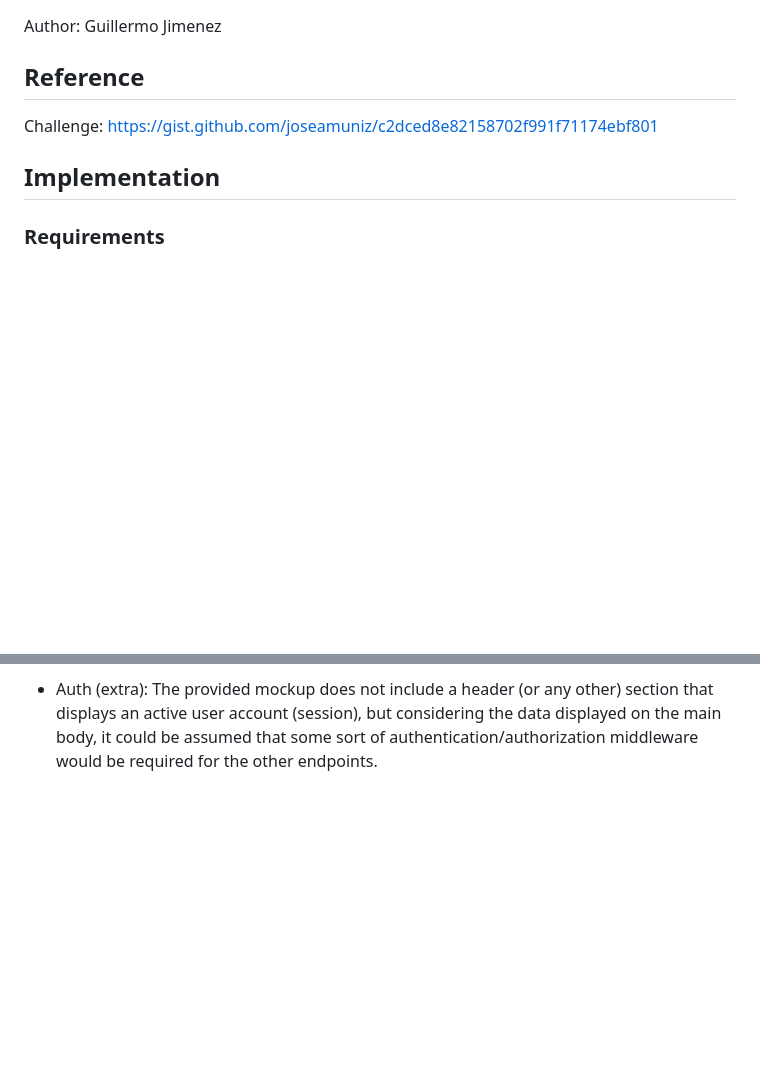
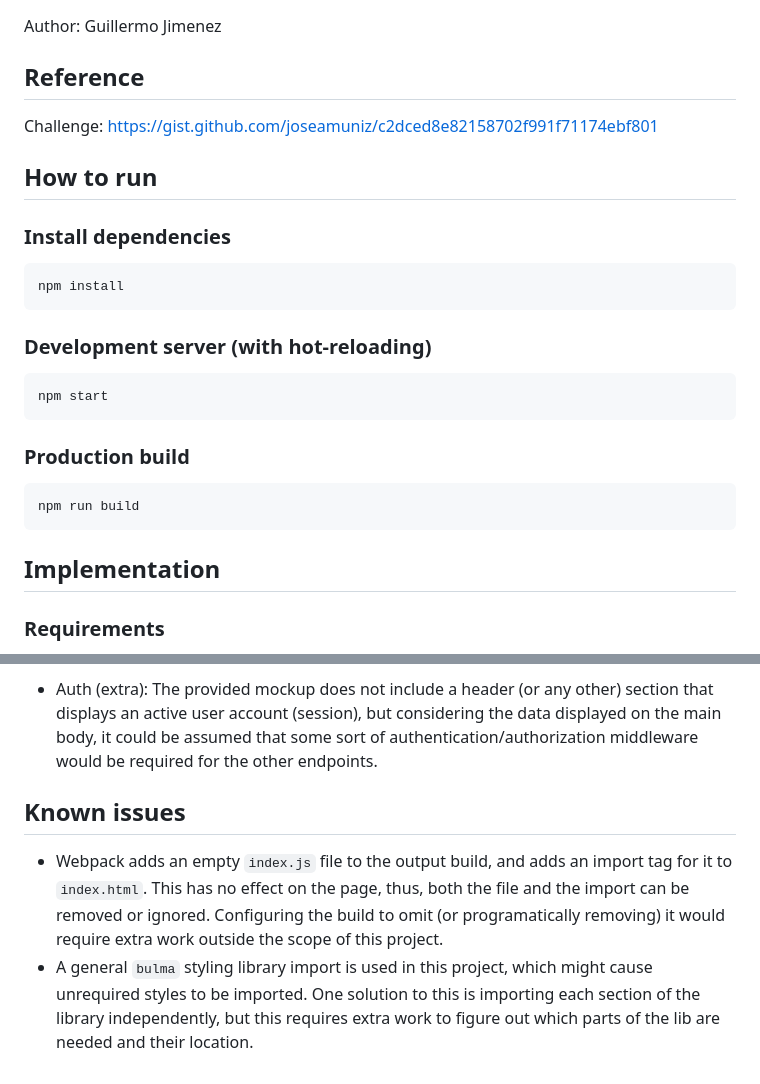
Before and after one commit to memorammstein/anzen-frontend-challenge, a Markdown page: README.md, 2 parts joined by grey strips. Rendered like a GitHub page; blank space fills up the shorter version.

Commit message:
Update documentation

````diff
--- a/README.md
+++ b/README.md
@@ -3,6 +3,22 @@ Author: Guillermo Jimenez
 
 ## Reference
 Challenge: https://gist.github.com/joseamuniz/c2dced8e82158702f991f71174ebf801
+
+## How to run
+### Install dependencies
+```
+npm install
+```
+
+### Development server (with hot-reloading)
+```
+npm start
+```
+
+### Production build
+```
+npm run build
+```
 
 ## Implementation
 ### Requirements
@@ -82,3 +98,7 @@ While documents could be included as direct cdn/storage urls, creating a `files`
     - Flexibility: custom parameters could be passed down to the endpoint to, for example, configure delivery options.
     - Security: the same auth configuration/middleware setup used for other endpoints could be used here (instead of a separate setup, if required).
 - Auth (extra): The provided mockup does not include a header (or any other) section that displays an active user account (session), but considering the data displayed on the main body, it could be assumed that some sort of authentication/authorization middleware would be required for the other endpoints.
+
+## Known issues
+- Webpack adds an empty `index.js` file to the output build, and adds an import tag for it to `index.html`. This has no effect on the page, thus, both the file and the import can be removed or ignored. Configuring the build to omit (or programatically removing) it would require extra work outside the scope of this project.
+- A general `bulma` styling library import is used in this project, which might cause unrequired styles to be imported. One solution to this is importing each section of the library independently, but this requires extra work to figure out which parts of the lib are needed and their location.
````
